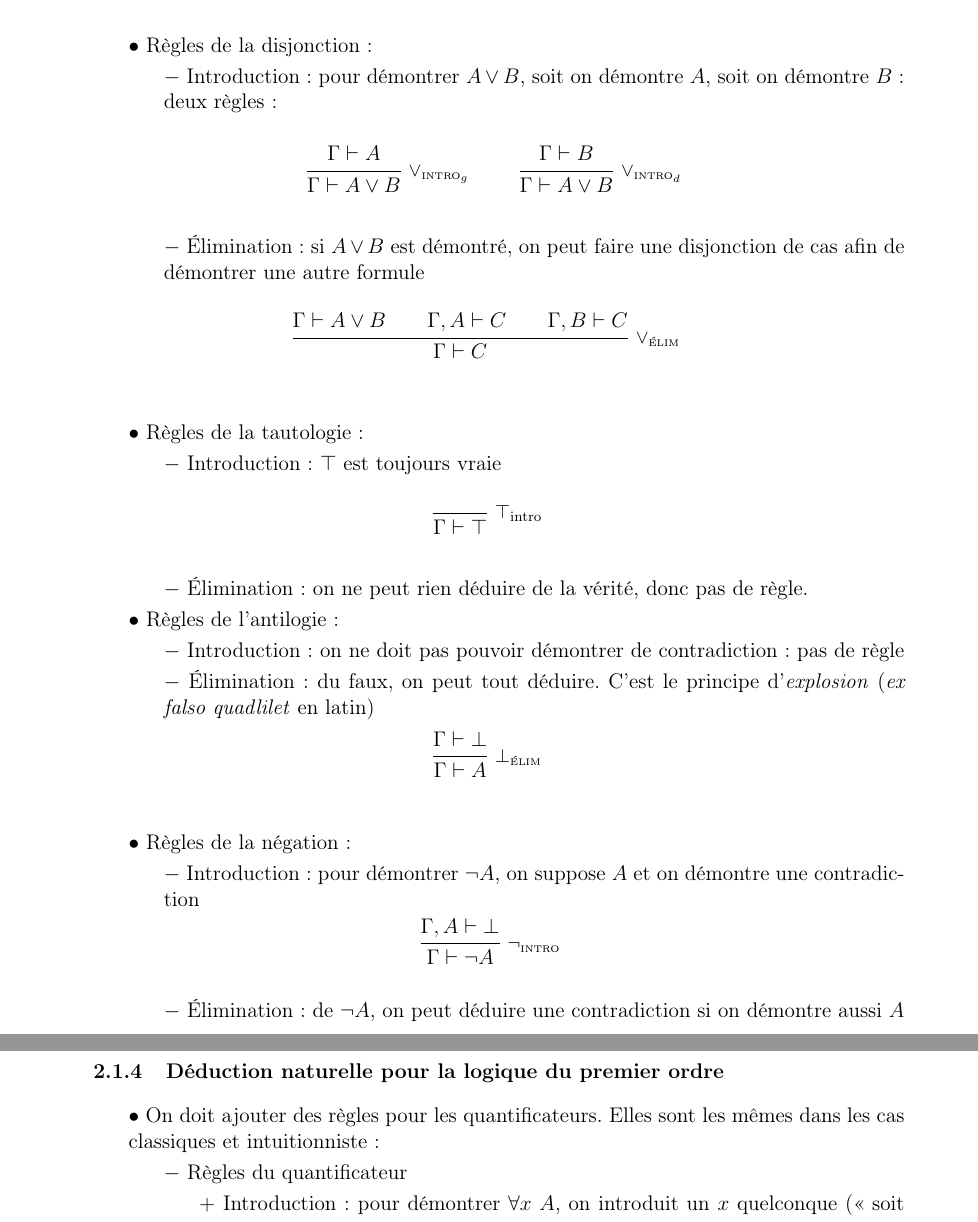
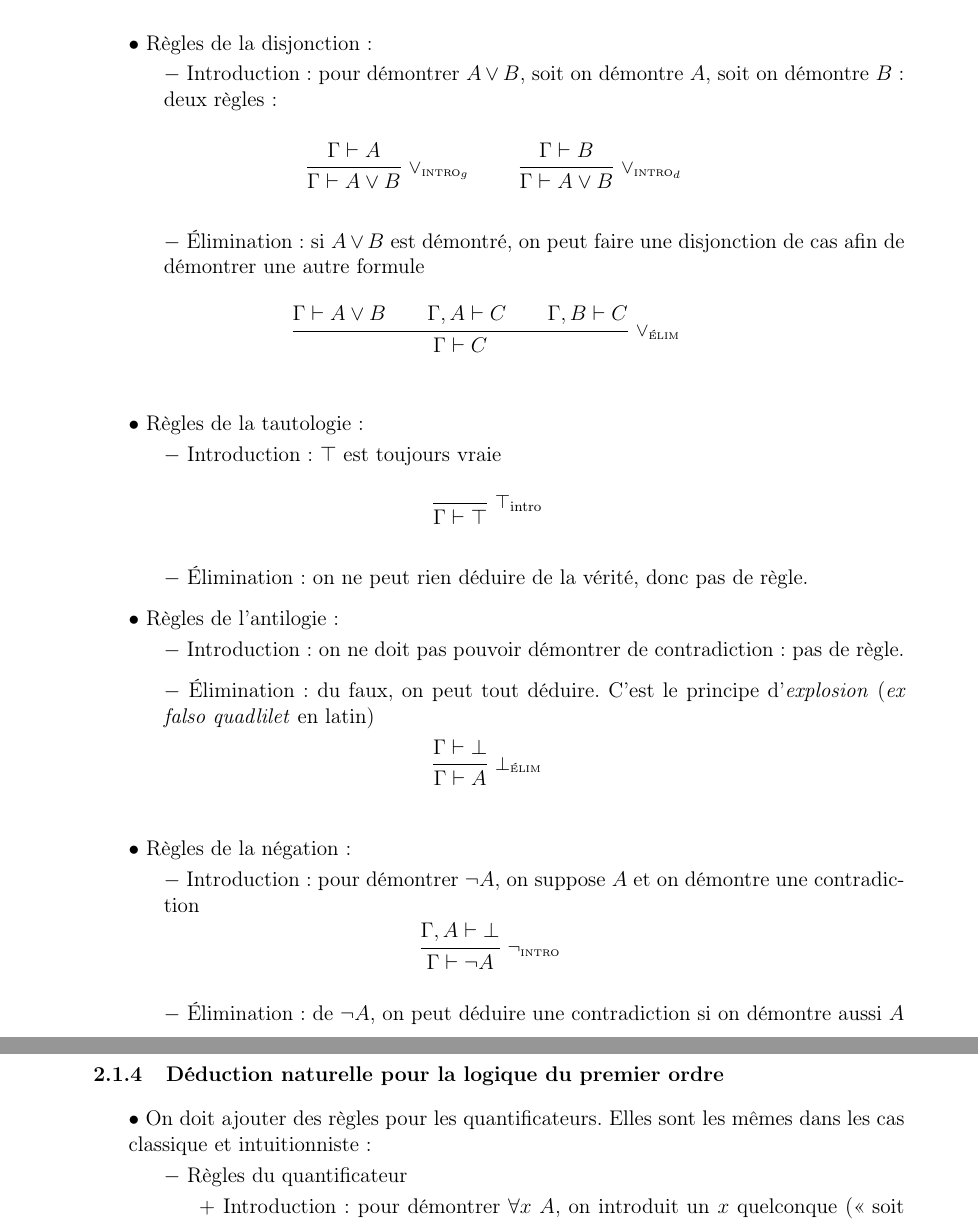
Before and after one commit to lasercata/MP2I, a LaTeX document (0.MPI/0.Info/Chap_15__Logic_complements/Info_chap_15__Logic_complements.tex): two parts of pages 7 and 9 of 10, joined at a grey line, cut so that both start at the same text. Compiled offline with pdfLaTeX.

Commit message:
Update [Info_chap_15]

```diff
--- a/0.MPI/0.Info/Chap_15__Logic_complements/Info_chap_15__Logic_complements.tex
+++ b/0.MPI/0.Info/Chap_15__Logic_complements/Info_chap_15__Logic_complements.tex
@@ -633,8 +633,12 @@
                     $-$ \'Elimination : on ne peut rien déduire de la vérité, donc pas de règle.
                 \end{indt}
 
+                \vspace{6pt}
+
                 \begin{indt}{$\bullet$ Règles de l'antilogie :}
-                    $-$ Introduction : on ne doit pas pouvoir démontrer de contradiction : pas de règle
+                    $-$ Introduction : on ne doit pas pouvoir démontrer de contradiction : pas de règle.
+
+                    \vspace{6pt}
 
                     $-$ \'Elimination : du faux, on peut tout déduire. C'est le principe d'\emph{explosion} (\textit{ex falso quadlilet} en latin)
                     \[
@@ -789,7 +793,7 @@
             \vspace{12pt}
 
             \begin{indt}{\subsubsection{Déduction naturelle pour la logique du premier ordre}}
-                \begin{indt}{$\bullet$ On doit ajouter des règles pour les quantificateurs. Elles sont les mêmes dans les cas classiques et intuitionniste :}
+                \begin{indt}{$\bullet$ On doit ajouter des règles pour les quantificateurs. Elles sont les mêmes dans les cas classique et intuitionniste :}
                     \begin{indt}{$-$ Règles du quantificateur}
                         $+$ Introduction : pour démontrer $\forall x\ A$, on introduit un $x$ quelconque (\simplecit{soit $x$}), et on démontre $A$
                         \[
```
Also changed, not shown: 0.MPI/0.Info/Chap_15__Logic_complements/Info_chap_15__Logic_complements.pdf, 0.MPI/0.Info/Chap_15__Logic_complements/Info_chap_15__Logic_complements.tex (12 more changed lines).
